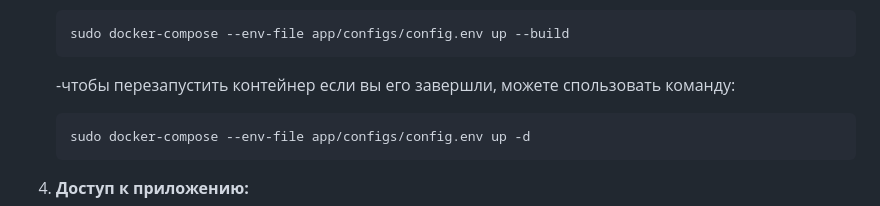
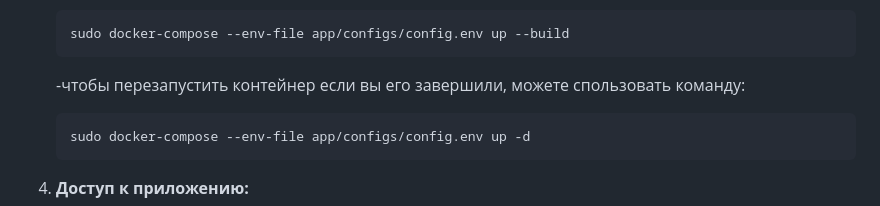
Before and after one commit to siarheismirnou1377/task_management_system, a Markdown page: README.md, the part around the change. GitHub-like rendering.

````diff
--- a/README.md
+++ b/README.md
@@ -78,7 +78,7 @@ task_management_system/
    ```bash
    sudo docker-compose --env-file app/configs/config.env up --build
    ```
-   -чтобы перезапустить контейнер если вы его завершли, можете спользовать команду:
+   -чтобы перезапустить контейнер если вы его завершили, можете спользовать команду:
    ```bash
    sudo docker-compose --env-file app/configs/config.env up -d
    ```
````
